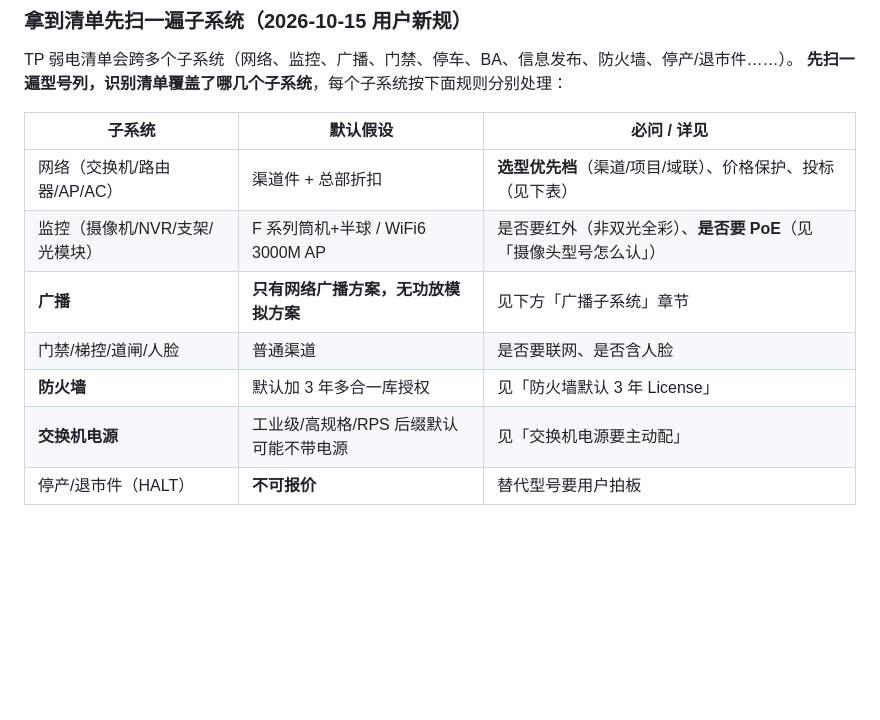
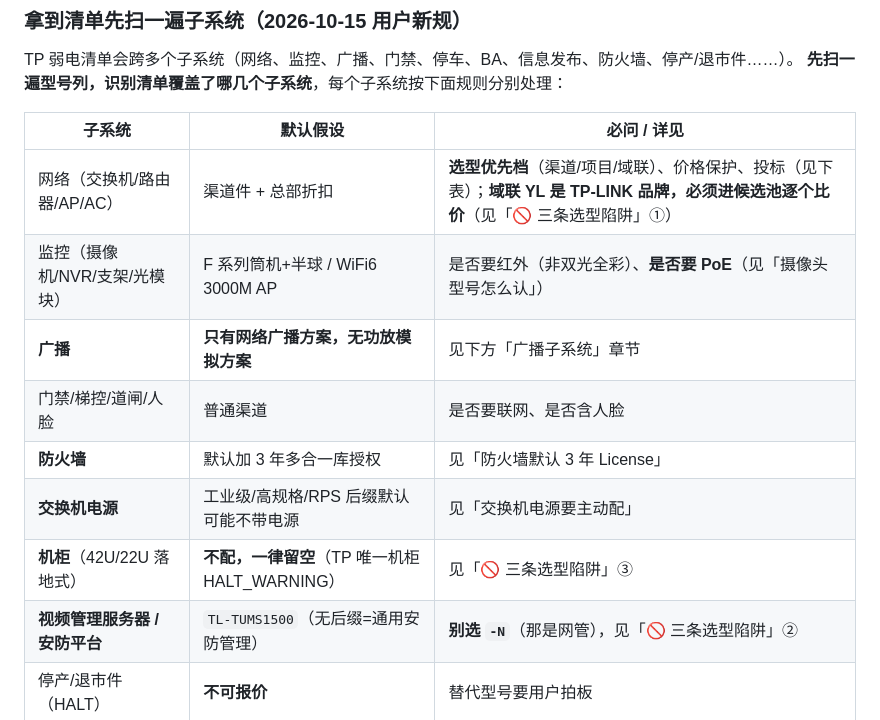
Before and after one commit to Luffy-zoroo/tplink-quote-toolkit, a Markdown page: skills/tplink-quote-autofill/SKILL.md, the part around one of its changes. Drawn GitHub-style; blank space fills up the shorter version.

```diff
--- a/skills/tplink-quote-autofill/SKILL.md
+++ b/skills/tplink-quote-autofill/SKILL.md
@@ -1110,12 +1110,14 @@ TP 弱电清单会跨多个子系统（网络、监控、广播、门禁、停
 
 | 子系统 | 默认假设 | 必问 / 详见 |
 |---|---|---|
-| 网络（交换机/路由器/AP/AC） | 渠道件 + 总部折扣 | **选型优先档**（渠道/项目/域联）、价格保护、投标（见下表） |
+| 网络（交换机/路由器/AP/AC） | 渠道件 + 总部折扣 | **选型优先档**（渠道/项目/域联）、价格保护、投标（见下表）；**域联 YL 是 TP-LINK 品牌，必须进候选池逐个比价**（见「🚫 三条选型陷阱」①） |
 | 监控（摄像机/NVR/支架/光模块） | F 系列筒机+半球 / WiFi6 3000M AP | 是否要红外（非双光全彩）、**是否要 PoE**（见「摄像头型号怎么认」） |
 | **广播** | **只有网络广播方案，无功放模拟方案** | 见下方「广播子系统」章节 |
 | 门禁/梯控/道闸/人脸 | 普通渠道 | 是否要联网、是否含人脸 |
 | **防火墙** | 默认加 3 年多合一库授权 | 见「防火墙默认 3 年 License」 |
 | **交换机电源** | 工业级/高规格/RPS 后缀默认可能不带电源 | 见「交换机电源要主动配」 |
+| **机柜**（42U/22U 落地式） | **不配，一律留空**（TP 唯一机柜 HALT_WARNING） | 见「🚫 三条选型陷阱」③ |
+| **视频管理服务器 / 安防平台** | `TL-TUMS1500`（无后缀=通用安防管理） | **别选 `-N`**（那是网管），见「🚫 三条选型陷阱」② |
 | 停产/退市件（HALT） | **不可报价** | 替代型号要用户拍板 |
 
 ### 选型优先档 + 价格保护 + 投标（三档归属的库判据见下表）
```
Also changed, not shown: other parts of skills/tplink-quote-autofill/SKILL.md (+81 -1 lines).
